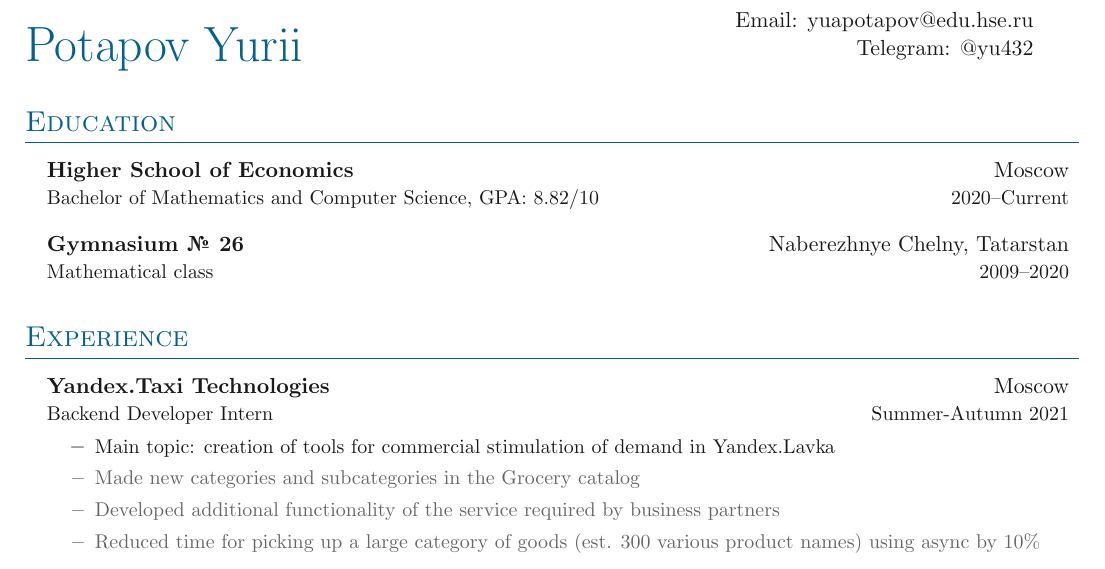
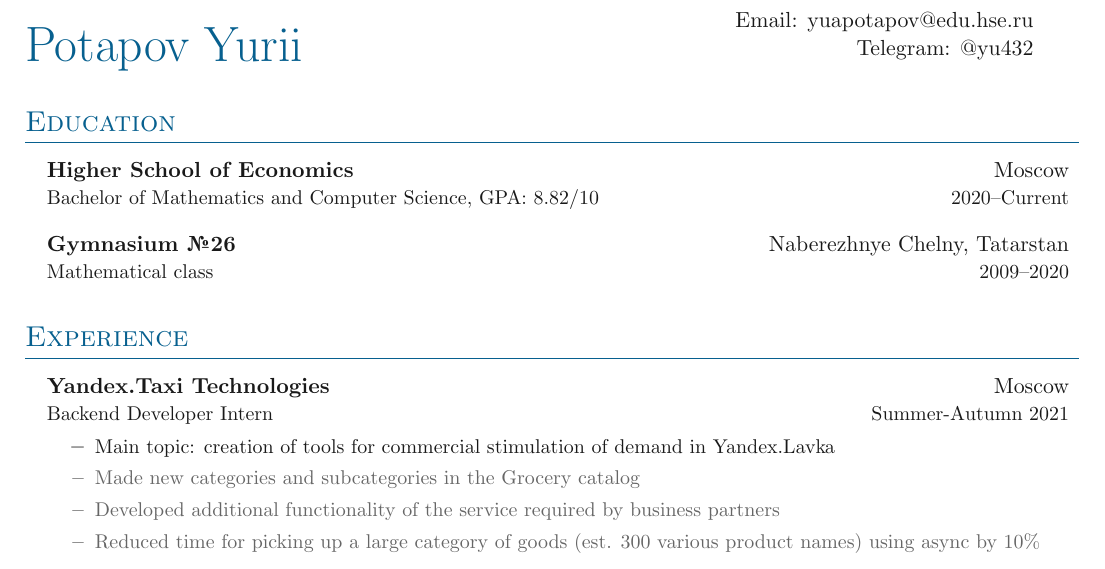
Before and after one commit to yu432/testing_for_docker, a LaTeX CV (docker-cv/Simple-CV/main.tex, which reads docker-cv/Simple-CV/sections/education.tex): part of the page, cut so that both start at the same text. Compiled offline with pdfLaTeX.

Commit message:
Update education.tex

```diff
--- a/docker-cv/Simple-CV/sections/education.tex
+++ b/docker-cv/Simple-CV/sections/education.tex
@@ -7,7 +7,7 @@
 {\textbf{Higher School of Economics}}{Moscow}
 {Bachelor of Mathematics and Computer Science, GPA: $8.82 / 10$ }{2020\textendash Current}
 \entrybig
-{\textbf{Gymnasium № 26}}{Naberezhnye Chelny, Tatarstan}
+{\textbf{Gymnasium \textnumero 26}}{Naberezhnye Chelny, Tatarstan}
 {Mathematical class}{2009\textendash 2020}
 
 }
```
